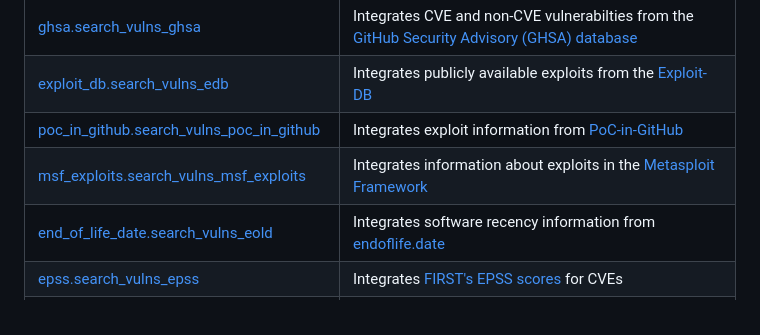
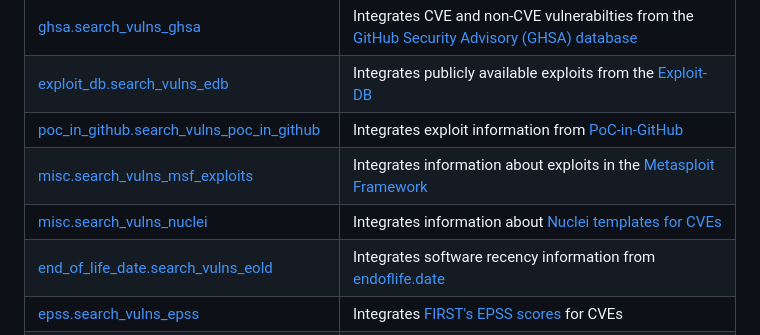
Before and after one commit to ra1nb0rn/search_vulns, a Markdown page: README.md, the part around the change. Drawn GitHub-style.

Commit message:
Add information Nuclei module to README

```diff
--- a/README.md
+++ b/README.md
@@ -62,7 +62,8 @@ search_vulns' search engine is designed in a modular fashion. Therefore, new dat
 | [ghsa.<wbr>search_vulns_ghsa](https://github.com/ra1nb0rn/search_vulns/blob/master/src/search_vulns/modules/ghsa/search_vulns_ghsa.py) | Integrates CVE and non-CVE vulnerabilties from the [GitHub Security Advisory (GHSA) database](https://github.com/github/advisory-database) |
 | [exploit_db.<wbr>search_vulns_edb](https://github.com/ra1nb0rn/search_vulns/blob/master/src/search_vulns/modules/exploit_db/search_vulns_edb.py) | Integrates publicly available exploits from the [Exploit-DB](https://www.exploit-db.com/) |
 | [poc_in_github.<wbr>search_vulns_poc_in_github](https://github.com/ra1nb0rn/search_vulns/blob/master/src/search_vulns/modules/poc_in_github/search_vulns_poc_in_github.py) | Integrates exploit information from [PoC-in-GitHub](https://github.com/nomi-sec/PoC-in-GitHub) |
-| [msf_exploits.<wbr>search_vulns_msf_exploits](https://github.com/ra1nb0rn/search_vulns/blob/master/src/search_vulns/modules/msf_exploits/search_vulns_msf_exploits.py) | Integrates information about exploits in the [Metasploit Framework](https://github.com/rapid7/metasploit-framework/) |
+| [misc.<wbr>search_vulns_msf_exploits](https://github.com/ra1nb0rn/search_vulns/blob/master/src/search_vulns/modules/misc/search_vulns_msf_exploits.py) | Integrates information about exploits in the [Metasploit Framework](https://github.com/rapid7/metasploit-framework/) |
+| [misc.<wbr>search_vulns_nuclei](https://github.com/ra1nb0rn/search_vulns/blob/master/src/search_vulns/modules/misc/search_vulns_nuclei.py) | Integrates information about [Nuclei templates for CVEs](https://github.com/projectdiscovery/nuclei-templates/blob/main/cves.json) |
 | [end_of_life_date.<wbr>search_vulns_eold](https://github.com/ra1nb0rn/search_vulns/blob/master/src/search_vulns/modules/end_of_life_date/search_vulns_eold.py) | Integrates software recency information from [endoflife.date](https://endoflife.date/) |
 | [epss.<wbr>search_vulns_epss](https://github.com/ra1nb0rn/search_vulns/blob/master/src/search_vulns/modules/epss/search_vulns_epss.py) | Integrates [FIRST's EPSS scores](https://www.first.org/epss/) for CVEs |
 | [cpe_search.<wbr>search_vulns_cpe_search](https://github.com/ra1nb0rn/search_vulns/blob/master/src/search_vulns/modules/cpe_search/search_vulns_cpe_search.py) | Matches a users natural language query to a CPE string via [cpe_search](https://github.com/ra1nb0rn/cpe_search) and the [NVD's official dictionary](https://nvd.nist.gov/products/cpe) |
```
